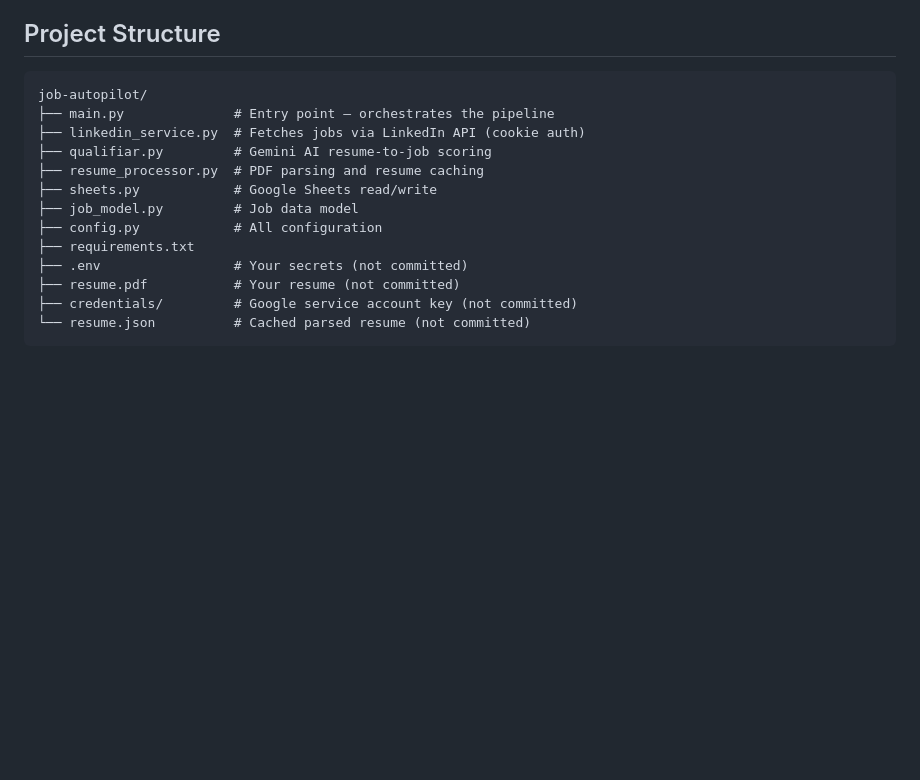
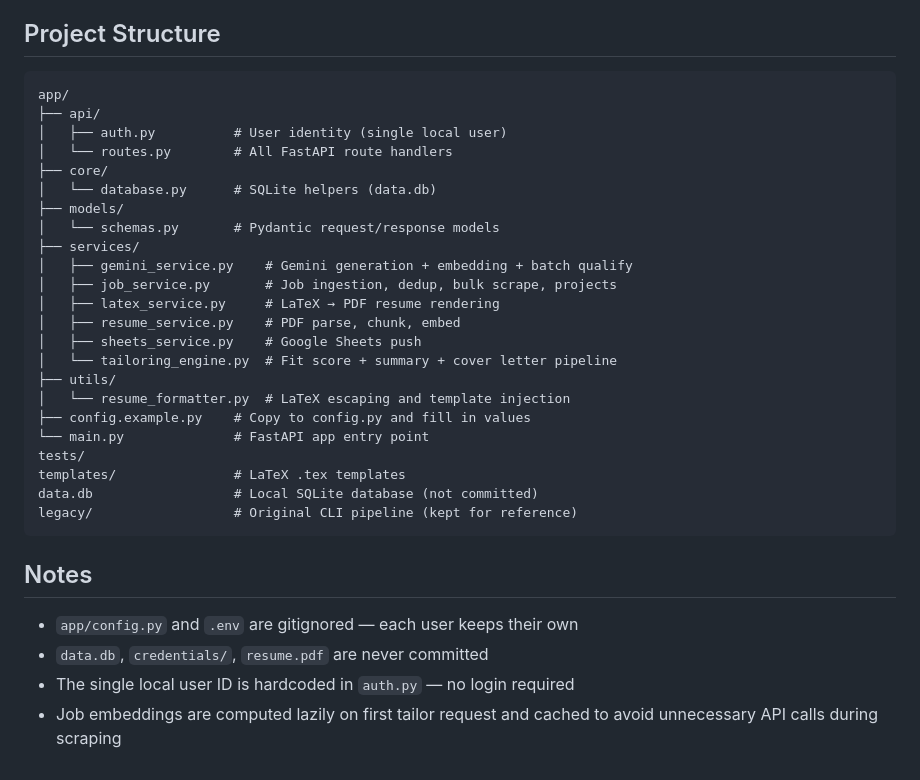
Before and after one commit to yonid4/job-autopilot, a Markdown page: README.md, the part around one of its changes. GitHub-like rendering; blank space fills up the shorter version.

````diff
--- a/README.md
+++ b/README.md
@@ -124,17 +135,34 @@ Output will show scraped jobs, any errors, and a summary of how many were added
 ## Project Structure
 
 ```
-job-autopilot/
-├── main.py              # Entry point — orchestrates the pipeline
-├── linkedin_service.py  # Fetches jobs via LinkedIn API (cookie auth)
-├── qualifiar.py         # Gemini AI resume-to-job scoring
-├── resume_processor.py  # PDF parsing and resume caching
-├── sheets.py            # Google Sheets read/write
-├── job_model.py         # Job data model
-├── config.py            # All configuration
-├── requirements.txt
-├── .env                 # Your secrets (not committed)
-├── resume.pdf           # Your resume (not committed)
-├── credentials/         # Google service account key (not committed)
-└── resume.json          # Cached parsed resume (not committed)
+app/
+├── api/
+│   ├── auth.py          # User identity (single local user)
+│   └── routes.py        # All FastAPI route handlers
+├── core/
+│   └── database.py      # SQLite helpers (data.db)
+├── models/
+│   └── schemas.py       # Pydantic request/response models
+├── services/
+│   ├── gemini_service.py    # Gemini generation + embedding + batch qualify
+│   ├── job_service.py       # Job ingestion, dedup, bulk scrape, projects
+│   ├── latex_service.py     # LaTeX → PDF resume rendering
+│   ├── resume_service.py    # PDF parse, chunk, embed
+│   ├── sheets_service.py    # Google Sheets push
+│   └── tailoring_engine.py  # Fit score + summary + cover letter pipeline
+├── utils/
+│   └── resume_formatter.py  # LaTeX escaping and template injection
+├── config.example.py    # Copy to config.py and fill in values
+└── main.py              # FastAPI app entry point
+tests/
+templates/               # LaTeX .tex templates
+data.db                  # Local SQLite database (not committed)
+legacy/                  # Original CLI pipeline (kept for reference)
 ```
+
+## Notes
+
+- `app/config.py` and `.env` are gitignored — each user keeps their own
+- `data.db`, `credentials/`, `resume.pdf` are never committed
+- The single local user ID is hardcoded in `auth.py` — no login required
+- Job embeddings are computed lazily on first tailor request and cached to avoid unnecessary API calls during scraping
````
Also changed, not shown: other parts of README.md (+89 -78 lines).
